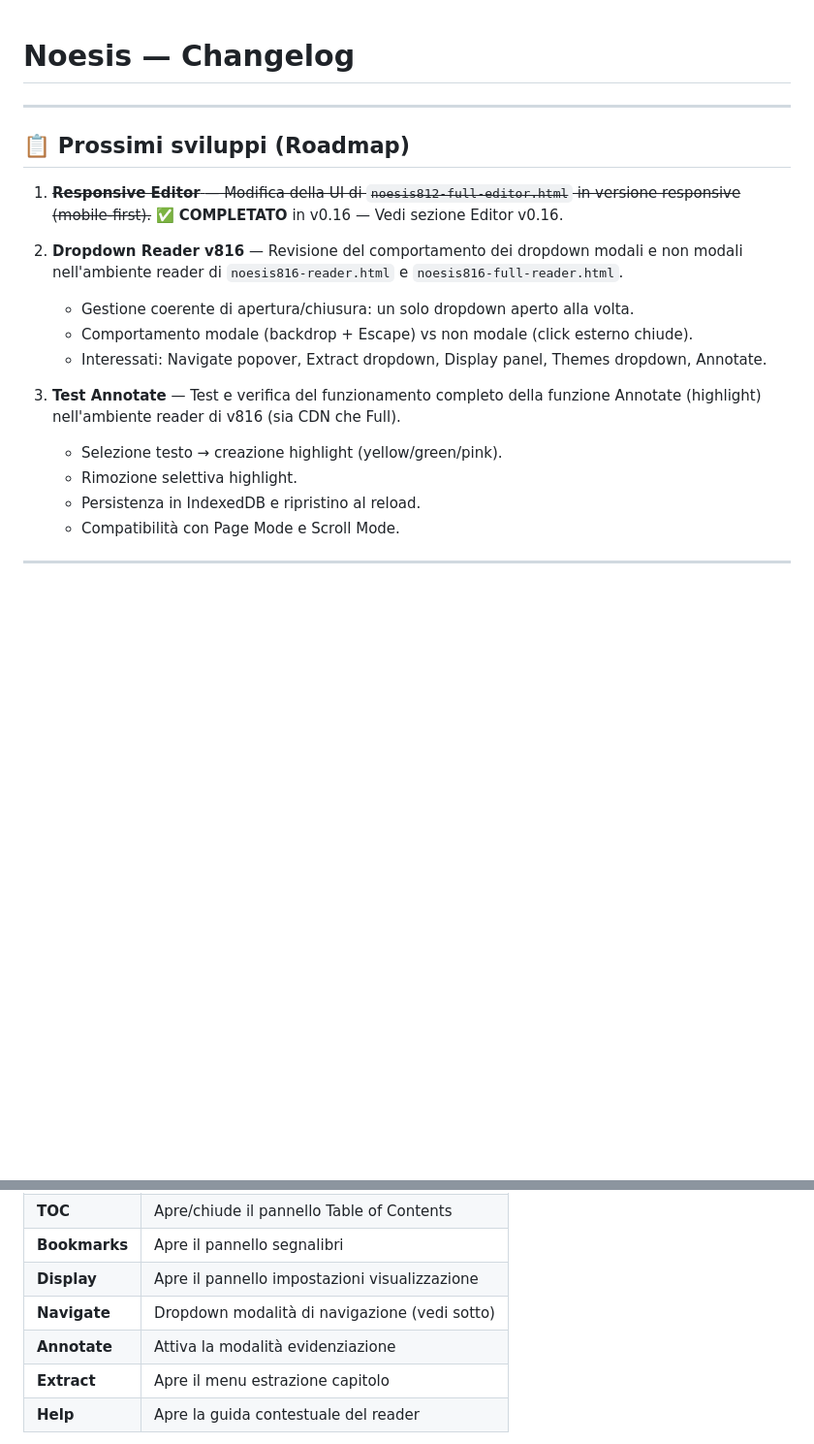
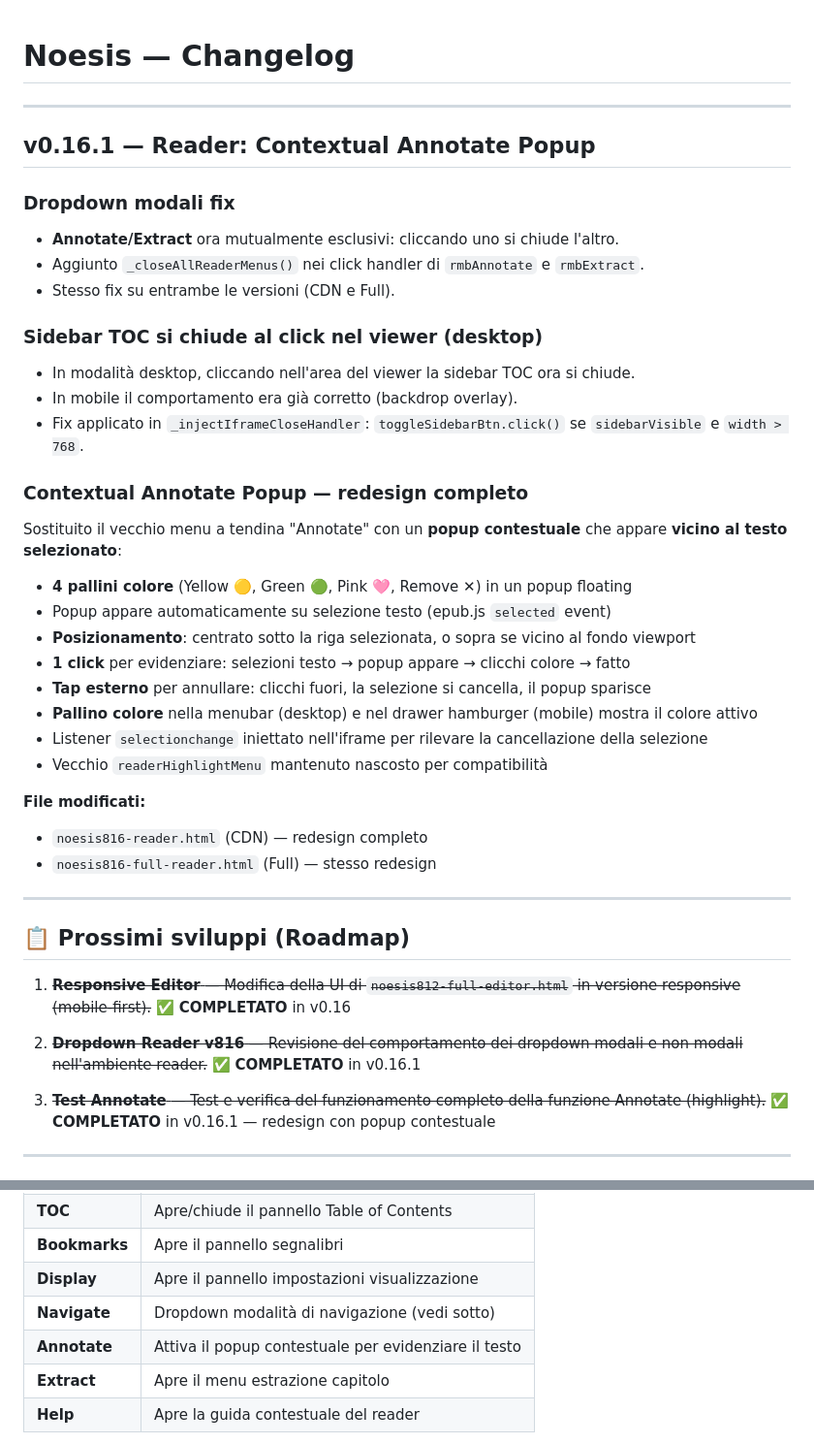
Before and after one commit to vigliafg/noesis-multi, a Markdown page: CHANGELOG.md, 2 parts joined by grey strips. Shown at 97% size. Rendered like a GitHub page; blank space fills up the shorter version.

Commit message:
docs: update CHANGELOG, noesis-map, AGENT for v0.16.1 contextual annotate popup

```diff
--- a/CHANGELOG.md
+++ b/CHANGELOG.md
@@ -1,21 +1,48 @@
 # Noesis — Changelog
+
+---
+
+## v0.16.1 — Reader: Contextual Annotate Popup
+
+### Dropdown modali fix
+
+- **Annotate/Extract** ora mutualmente esclusivi: cliccando uno si chiude l'altro.
+- Aggiunto `_closeAllReaderMenus()` nei click handler di `rmbAnnotate` e `rmbExtract`.
+- Stesso fix su entrambe le versioni (CDN e Full).
+
+### Sidebar TOC si chiude al click nel viewer (desktop)
+
+- In modalità desktop, cliccando nell'area del viewer la sidebar TOC ora si chiude.
+- In mobile il comportamento era già corretto (backdrop overlay).
+- Fix applicato in `_injectIframeCloseHandler`: `toggleSidebarBtn.click()` se `sidebarVisible` e `width > 768`.
+
+### Contextual Annotate Popup — redesign completo
+
+Sostituito il vecchio menu a tendina "Annotate" con un **popup contestuale** che appare
+**vicino al testo selezionato**:
+
+- **4 pallini colore** (Yellow 🟡, Green 🟢, Pink 🩷, Remove ✕) in un popup floating
+- Popup appare automaticamente su selezione testo (epub.js `selected` event)
+- **Posizionamento**: centrato sotto la riga selezionata, o sopra se vicino al fondo viewport
+- **1 click** per evidenziare: selezioni testo → popup appare → clicchi colore → fatto
+- **Tap esterno** per annullare: clicchi fuori, la selezione si cancella, il popup sparisce
+- **Pallino colore** nella menubar (desktop) e nel drawer hamburger (mobile) mostra il colore attivo
+- Listener `selectionchange` iniettato nell'iframe per rilevare la cancellazione della selezione
+- Vecchio `readerHighlightMenu` mantenuto nascosto per compatibilità
+
+**File modificati:**
+- `noesis816-reader.html` (CDN) — redesign completo
+- `noesis816-full-reader.html` (Full) — stesso redesign
 
 ---
 
 ## 📋 Prossimi sviluppi (Roadmap)
 
-1. ~~**Responsive Editor** — Modifica della UI di `noesis812-full-editor.html` in versione responsive (mobile-first).~~ ✅ **COMPLETATO** in v0.16 — Vedi sezione Editor v0.16.
+1. ~~**Responsive Editor** — Modifica della UI di `noesis812-full-editor.html` in versione responsive (mobile-first).~~ ✅ **COMPLETATO** in v0.16
 
-2. **Dropdown Reader v816** — Revisione del comportamento dei dropdown modali e non modali nell'ambiente reader di `noesis816-reader.html` e `noesis816-full-reader.html`.
-   - Gestione coerente di apertura/chiusura: un solo dropdown aperto alla volta.
-   - Comportamento modale (backdrop + Escape) vs non modale (click esterno chiude).
-   - Interessati: Navigate popover, Extract dropdown, Display panel, Themes dropdown, Annotate.
+2. ~~**Dropdown Reader v816** — Revisione del comportamento dei dropdown modali e non modali nell'ambiente reader.~~ ✅ **COMPLETATO** in v0.16.1
 
-3. **Test Annotate** — Test e verifica del funzionamento completo della funzione Annotate (highlight) nell'ambiente reader di v816 (sia CDN che Full).
-   - Selezione testo → creazione highlight (yellow/green/pink).
-   - Rimozione selettiva highlight.
-   - Persistenza in IndexedDB e ripristino al reload.
-   - Compatibilità con Page Mode e Scroll Mode.
+3. ~~**Test Annotate** — Test e verifica del funzionamento completo della funzione Annotate (highlight).~~ ✅ **COMPLETATO** in v0.16.1 — redesign con popup contestuale
 
 ---
 
@@ -106,7 +133,7 @@ Voci presenti:
 | **Bookmarks** | Apre il pannello segnalibri |
 | **Display** | Apre il pannello impostazioni visualizzazione |
 | **Navigate** | Dropdown modalità di navigazione (vedi sotto) |
-| **Annotate** | Attiva la modalità evidenziazione |
+| **Annotate** | Attiva il popup contestuale per evidenziare il testo |
 | **Extract** | Apre il menu estrazione capitolo |
 | **Help** | Apre la guida contestuale del reader |
 
```
Also changed, not shown: AGENT.md (+5 -3 lines), noesis-map.md (+24 -15 lines).
